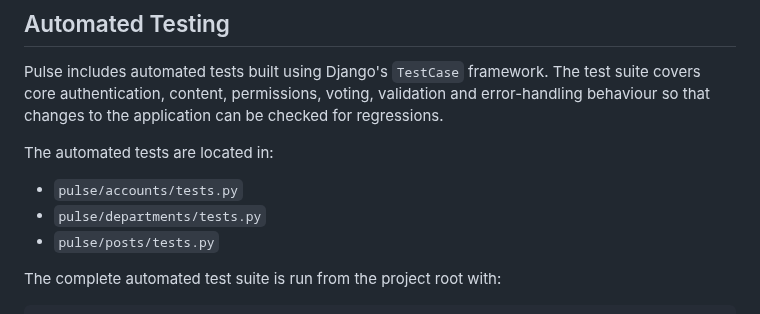
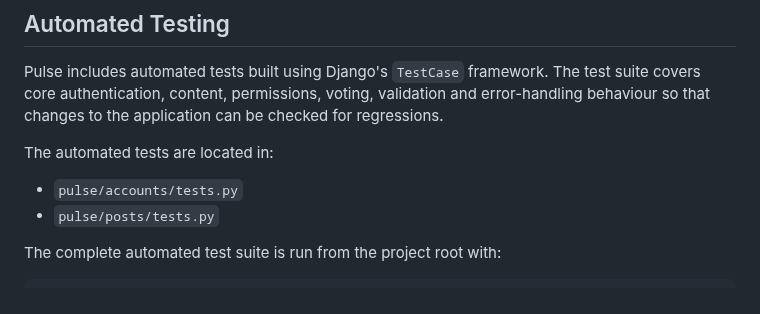
Before and after one commit to MSR-Projects7274/pulse, a Markdown page: TESTING.md, the part around the change. Drawn GitHub-style.

Commit message:
Remove stale test file reference

```diff
--- a/TESTING.md
+++ b/TESTING.md
@@ -92,7 +92,6 @@ Pulse includes automated tests built using Django's `TestCase` framework. The te
 The automated tests are located in:
 
 - `pulse/accounts/tests.py`
-- `pulse/departments/tests.py`
 - `pulse/posts/tests.py`
 
 The complete automated test suite is run from the project root with:
```
